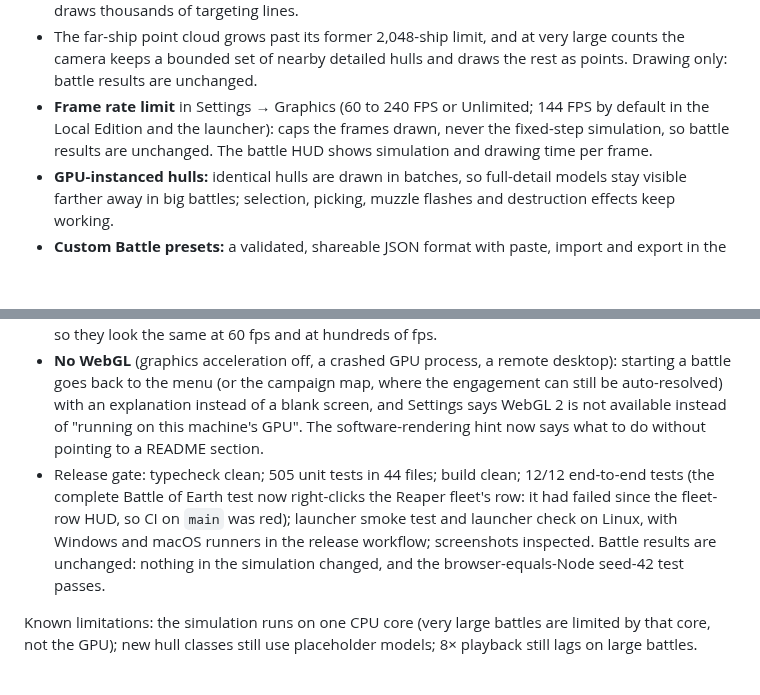
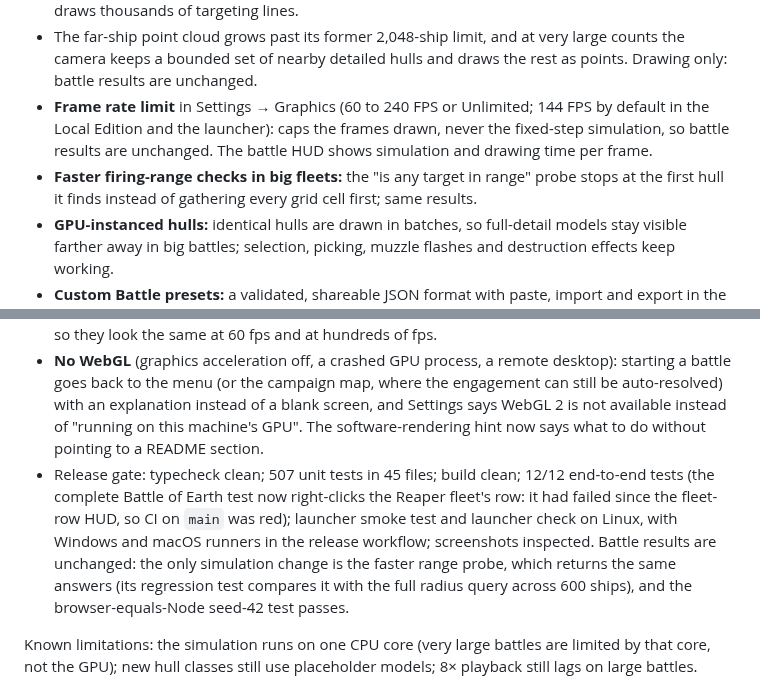
Before and after one commit to RDRM95/reaperwar, a Markdown page: CHANGELOG.md, 2 parts joined by grey strips. Drawn GitHub-style; blank space fills up the shorter version.

Commit message:
CHANGELOG 0.12.4: final gate (507 unit tests in 45 files) and the owner's faster range probe
Co-Authored-By: Claude Opus 5.5 <noreply@anthropic.com>
Claude-Session: https://claude.ai/code/session_01S8wnN4pfEy4UNwDSa57BPy

```diff
--- a/CHANGELOG.md
+++ b/CHANGELOG.md
@@ -11,6 +11,7 @@
 - Above 64 active ships and flights, tactical labels show fleet name and current count, and the side panels show one selectable row per fleet; individual ship rows return as an engagement shrinks. Zooming in, hovering or selecting keeps a ship's identity, and selecting a whole fleet no longer draws thousands of targeting lines.
 - The far-ship point cloud grows past its former 2,048-ship limit, and at very large counts the camera keeps a bounded set of nearby detailed hulls and draws the rest as points. Drawing only: battle results are unchanged.
 - **Frame rate limit** in Settings → Graphics (60 to 240 FPS or Unlimited; 144 FPS by default in the Local Edition and the launcher): caps the frames drawn, never the fixed-step simulation, so battle results are unchanged. The battle HUD shows simulation and drawing time per frame.
+- **Faster firing-range checks in big fleets:** the "is any target in range" probe stops at the first hull it finds instead of gathering every grid cell first; same results.
 - **GPU-instanced hulls:** identical hulls are drawn in batches, so full-detail models stay visible farther away in big battles; selection, picking, muzzle flashes and destruction effects keep working.
 - **Custom Battle presets:** a validated, shareable JSON format with paste, import and export in the Custom Battle builder.
 - The main menu fits short screens and 125–200 % Windows display scaling (it scrolls instead of clipping); the Windows Local Edition opens maximised.
@@ -20,7 +21,7 @@
 - **Menus no longer keep the CPU and GPU busy** when the frame rate is uncapped (the launchers' default): a hidden loading-screen animation kept the browser drawing frames back to back. In a test the main menu went from about 1.7 CPU cores to about 1 % of one.
 - The barrier-hit shimmer and the fallback camera's easing now run on time rather than per frame, so they look the same at 60 fps and at hundreds of fps.
 - **No WebGL** (graphics acceleration off, a crashed GPU process, a remote desktop): starting a battle goes back to the menu (or the campaign map, where the engagement can still be auto-resolved) with an explanation instead of a blank screen, and Settings says WebGL 2 is not available instead of "running on this machine's GPU". The software-rendering hint now says what to do without pointing to a README section.
-- Release gate: typecheck clean; 505 unit tests in 44 files; build clean; 12/12 end-to-end tests (the complete Battle of Earth test now right-clicks the Reaper fleet's row: it had failed since the fleet-row HUD, so CI on `main` was red); launcher smoke test and launcher check on Linux, with Windows and macOS runners in the release workflow; screenshots inspected. Battle results are unchanged: nothing in the simulation changed, and the browser-equals-Node seed-42 test passes.
+- Release gate: typecheck clean; 507 unit tests in 45 files; build clean; 12/12 end-to-end tests (the complete Battle of Earth test now right-clicks the Reaper fleet's row: it had failed since the fleet-row HUD, so CI on `main` was red); launcher smoke test and launcher check on Linux, with Windows and macOS runners in the release workflow; screenshots inspected. Battle results are unchanged: the only simulation change is the faster range probe, which returns the same answers (its regression test compares it with the full radius query across 600 ships), and the browser-equals-Node seed-42 test passes.
 
 Known limitations: the simulation runs on one CPU core (very large battles are limited by that core, not the GPU); new hull classes still use placeholder models; 8× playback still lags on large battles.
 
```
